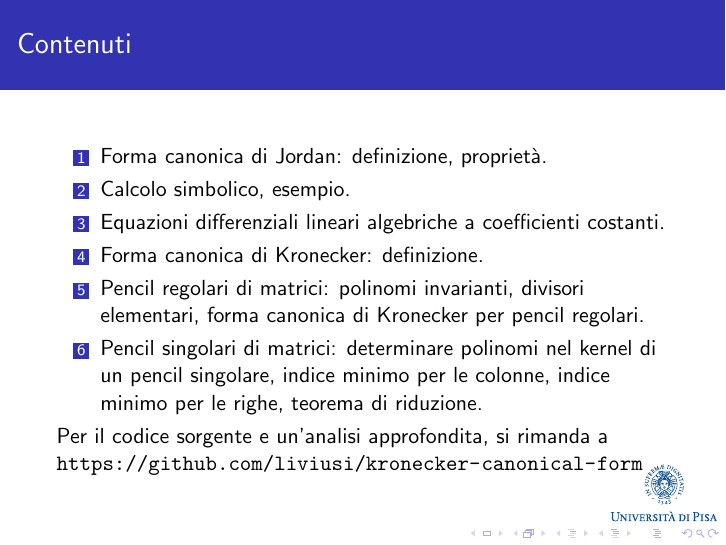
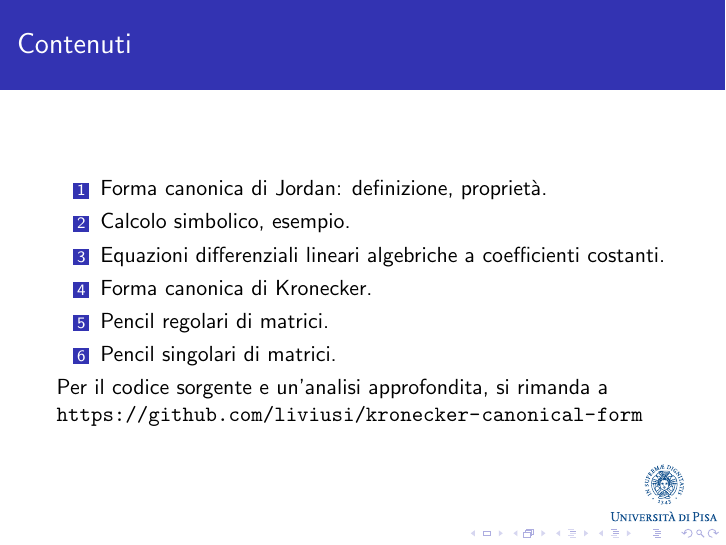
Before and after one commit to liviusi/kronecker-canonical-form, LaTeX slides (report/src/slides.tex, which reads report/src/frames/contents.tex): page 2 of 37. Compiled offline with pdfLaTeX.

Commit message:
too many details

```diff
--- a/report/src/frames/contents.tex
+++ b/report/src/frames/contents.tex
@@ -4,11 +4,9 @@
 		\item Forma canonica di Jordan: definizione, propriet\`a.
 		\item Calcolo simbolico, esempio.
 		\item Equazioni differenziali lineari algebriche a coefficienti costanti.
-		\item Forma canonica di Kronecker: definizione.
-		\item Pencil regolari di matrici: polinomi invarianti, divisori elementari,
-		forma canonica di Kronecker per pencil regolari.
-		\item Pencil singolari di matrici: determinare polinomi nel kernel di un pencil singolare,
-		indice minimo per le colonne, indice minimo per le righe, teorema di riduzione.
+		\item Forma canonica di Kronecker.
+		\item Pencil regolari di matrici.
+		\item Pencil singolari di matrici.
 	\end{enumerate}
 
 	Per il codice sorgente e un'analisi approfondita, si rimanda a
```
